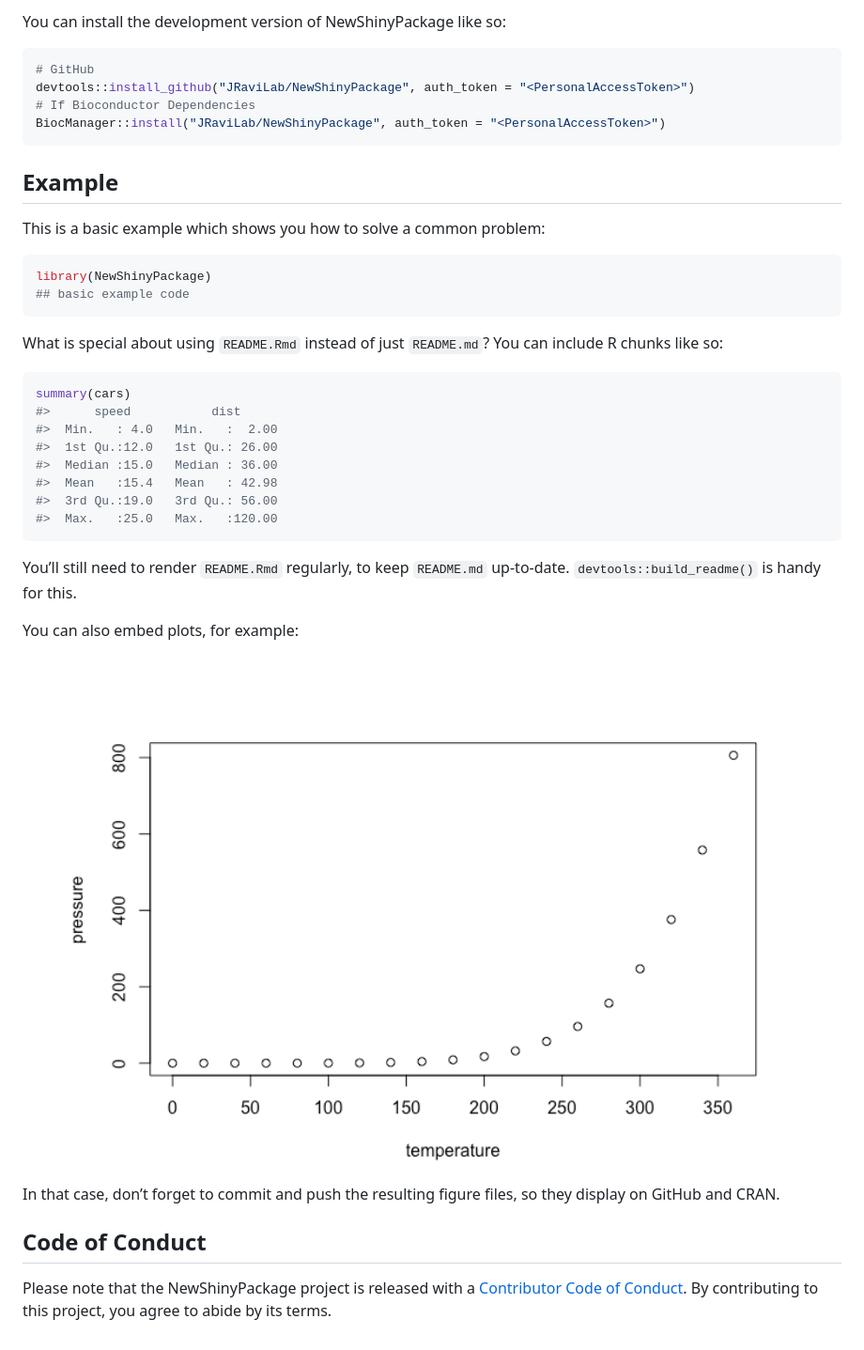
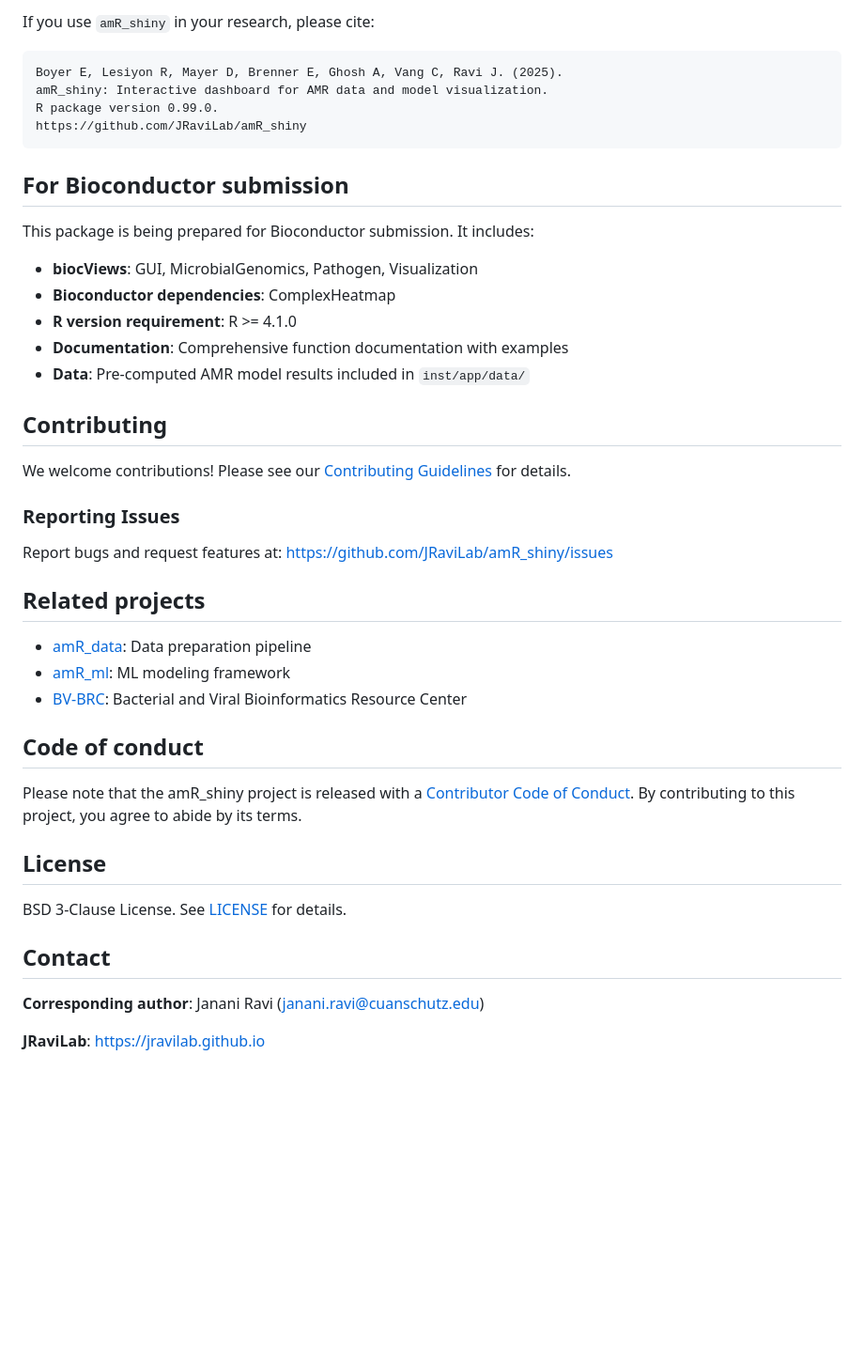
Before and after one commit to JRaviLab/amRshiny, a Markdown page: README.md, the part around one of its changes. Shown at 94% size. Drawn GitHub-style; blank space fills up the shorter version.

````diff
--- a/README.md
+++ b/README.md
@@ -60,49 +178,51 @@ beginning with `01_start.R`
 
-You can install the development version of NewShinyPackage like so:
+If you use `amR_shiny` in your research, please cite:
 
-``` r
-# GitHub
-devtools::install_github("JRaviLab/NewShinyPackage", auth_token = "<PersonalAccessToken>")
-# If Bioconductor Dependencies
-BiocManager::install("JRaviLab/NewShinyPackage", auth_token = "<PersonalAccessToken>")
-```
+    Boyer E, Lesiyon R, Mayer D, Brenner E, Ghosh A, Vang C, Ravi J. (2025).
+    amR_shiny: Interactive dashboard for AMR data and model visualization.
+    R package version 0.99.0.
+    https://github.com/JRaviLab/amR_shiny
 
-## Example
+## For Bioconductor submission
 
-This is a basic example which shows you how to solve a common problem:
+This package is being prepared for Bioconductor submission. It includes:
 
-``` r
-library(NewShinyPackage)
-## basic example code
-```
+- **biocViews**: GUI, MicrobialGenomics, Pathogen, Visualization
+- **Bioconductor dependencies**: ComplexHeatmap
+- **R version requirement**: R \>= 4.1.0
+- **Documentation**: Comprehensive function documentation with examples
+- **Data**: Pre-computed AMR model results included in `inst/app/data/`
 
-What is special about using `README.Rmd` instead of just `README.md`?
-You can include R chunks like so:
+## Contributing
 
-``` r
-summary(cars)
-#>      speed           dist
-#>  Min.   : 4.0   Min.   :  2.00
-#>  1st Qu.:12.0   1st Qu.: 26.00
-#>  Median :15.0   Median : 36.00
-#>  Mean   :15.4   Mean   : 42.98
-#>  3rd Qu.:19.0   3rd Qu.: 56.00
-#>  Max.   :25.0   Max.   :120.00
-```
+We welcome contributions! Please see our [Contributing
+Guidelines](CONTRIBUTING.md) for details.
 
-You’ll still need to render `README.Rmd` regularly, to keep `README.md`
-up-to-date. `devtools::build_readme()` is handy for this.
+### Reporting Issues
 
-You can also embed plots, for example:
+Report bugs and request features at:
+<https://github.com/JRaviLab/amR_shiny/issues>
 
-<img src="man/figures/README-pressure-1.png" width="100%" />
+## Related projects
 
-In that case, don’t forget to commit and push the resulting figure
-files, so they display on GitHub and CRAN.
+- [amR_data](https://github.com/JRaviLab/amR_data): Data preparation
+  pipeline
+- [amR_ml](https://github.com/JRaviLab/amR_ml): ML modeling framework
+- [BV-BRC](https://www.bv-brc.org/): Bacterial and Viral Bioinformatics
+  Resource Center
 
-## Code of Conduct
+## Code of conduct
 
-Please note that the NewShinyPackage project is released with a
-[Contributor Code of
-Conduct](https://contributor-covenant.org/version/2/1/CODE_OF_CONDUCT.html).
-By contributing to this project, you agree to abide by its terms.
+Please note that the amR_shiny project is released with a [Contributor
+Code of Conduct](CODE_OF_CONDUCT.md). By contributing to this project,
+you agree to abide by its terms.
+
+## License
+
+BSD 3-Clause License. See [LICENSE](LICENSE) for details.
+
+## Contact
+
+**Corresponding author**: Janani Ravi (<janani.ravi@cuanschutz.edu>)
+
+**JRaviLab**: <https://jravilab.github.io>
````
Also changed, not shown: other parts of README.md (+151 -33 lines).
